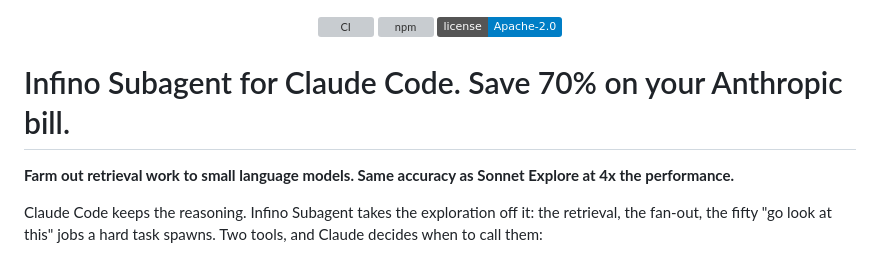
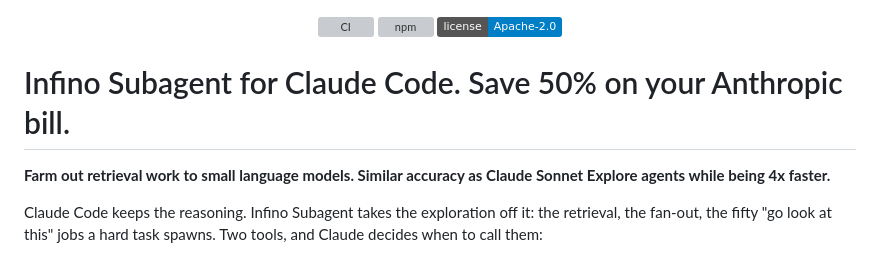
Before and after one commit to infino-ai/code-context, a Markdown page: README.md, the part around the change. Rendered like a GitHub page; badges without logos; grey boxes are pictures that could not be loaded.

Commit message:
Revise savings percentage and enhance description
Updated the billing savings percentage and improved the description for clarity.

```diff
--- a/README.md
+++ b/README.md
@@ -6,9 +6,9 @@
 
 </div>
 
-# Infino Subagent for Claude Code. Save 70% on your Anthropic bill.
+# Infino Subagent for Claude Code. Save 50% on your Anthropic bill.
 
-**Farm out retrieval work to small language models. Same accuracy as Sonnet Explore at 4x the performance.**
+**Farm out retrieval work to small language models. Similar accuracy as Claude Sonnet Explore agents while being 4x faster.**
 
 Claude Code keeps the reasoning. Infino Subagent takes the exploration off
 it: the retrieval, the fan-out, the fifty "go look at this" jobs a hard task
```
